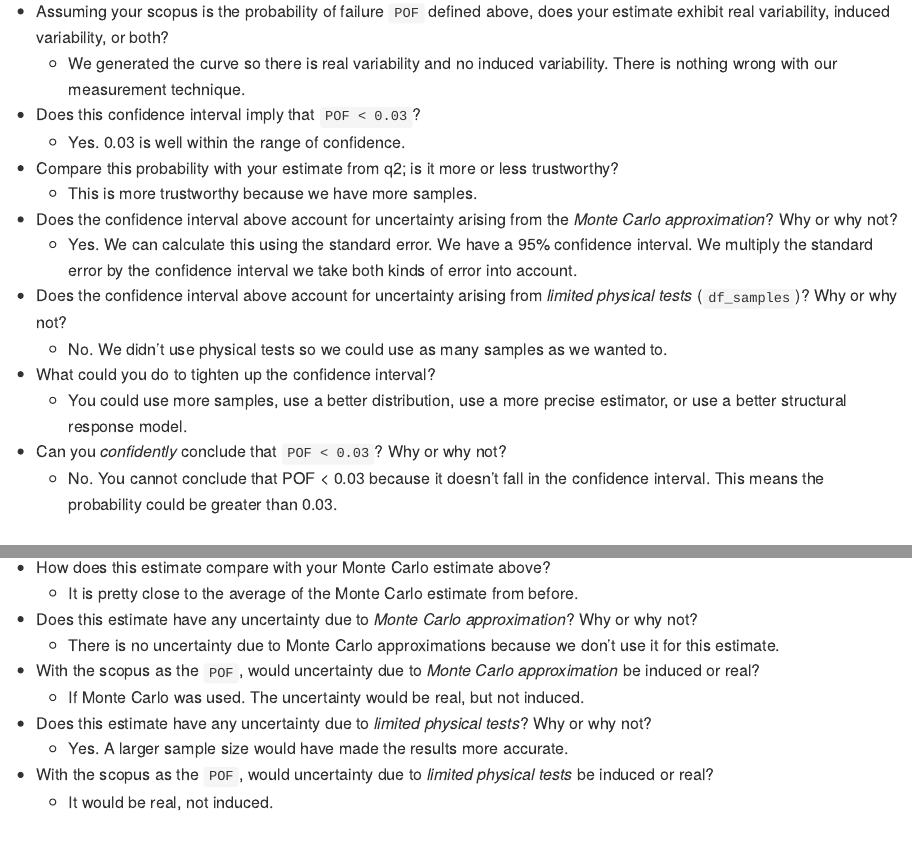
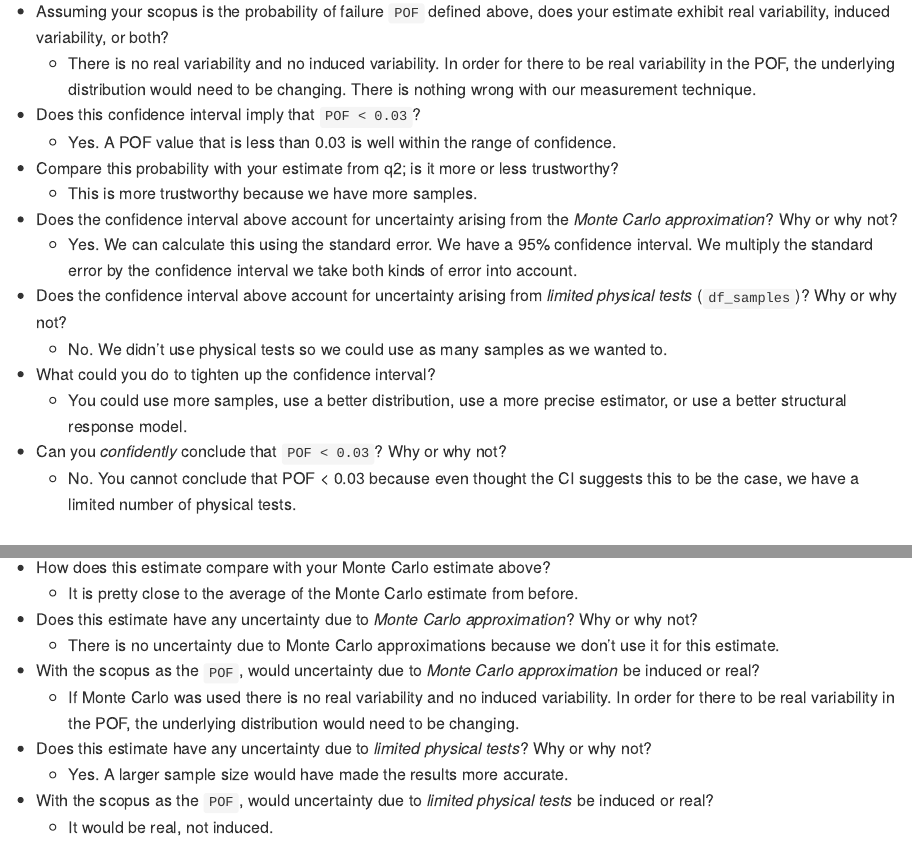
Before and after one commit to r-s-lewis/data-science-S2023, an R Markdown document (challenges/c08-structures-assignment.Rmd): the page in a window 1100 px wide, from 7670 px down, and a second part further down, joined at a grey line. The pictures show the output file challenges/c08-structures-assignment.md that the author committed with the source, drawn offline in the style of GitHub.

Commit message:
changes to c08

````diff
--- a/challenges/c08-structures-assignment.Rmd
+++ b/challenges/c08-structures-assignment.Rmd
@@ -213,9 +213,9 @@ df_norm_pof
 ```
 
 -   Assuming your scopus is the probability of failure `POF` defined above, does your estimate exhibit real variability, induced variability, or both?
-    -   We generated the curve so there is real variability and no induced variability. There is nothing wrong with our measurement technique.
+    -   There is no real variability and no induced variability. In order for there to be real variability in the POF, the underlying distribution would need to be changing. There is nothing wrong with our measurement technique.
 -   Does this confidence interval imply that `POF < 0.03`?
-    -   Yes. 0.03 is well within the range of confidence.
+    -   Yes. A POF value that is less than 0.03 is well within the range of confidence.
 -   Compare this probability with your estimate from q2; is it more or less trustworthy?
     -   This is more trustworthy because we have more samples.
 -   Does the confidence interval above account for uncertainty arising from the *Monte Carlo approximation*? Why or why not?
@@ -225,7 +225,7 @@ df_norm_pof
 -   What could you do to tighten up the confidence interval?
     -   You could use more samples, use a better distribution, use a more precise estimator, or use a better structural response model.
 -   Can you *confidently* conclude that `POF < 0.03`? Why or why not?
-    -   No. You cannot conclude that POF \< 0.03 because it doesn't fall in the confidence interval. This means the probability could be greater than 0.03.
+    -   No. You cannot conclude that POF \< 0.03 because even thought the CI suggests this to be the case, we have a limited number of physical tests.
 
 ## A different way to compute the POF
 
@@ -280,7 +280,7 @@ df_samples %>% estimate_pof()
 -   Does this estimate have any uncertainty due to *Monte Carlo approximation*? Why or why not?
     -   There is no uncertainty due to Monte Carlo approximations because we don't use it for this estimate.
 -   With the scopus as the `POF`, would uncertainty due to *Monte Carlo approximation* be induced or real?
-    -   If Monte Carlo was used. The uncertainty would be real, but not induced.
+    -   If Monte Carlo was used there is no real variability and no induced variability. In order for there to be real variability in the POF, the underlying distribution would need to be changing.
 -   Does this estimate have any uncertainty due to *limited physical tests*? Why or why not?
     -   Yes. A larger sample size would have made the results more accurate.
 -   With the scopus as the `POF`, would uncertainty due to *limited physical tests* be induced or real?
````
Also changed, not shown: challenges/c08-structures-assignment.md, challenges/c08-structures-assignment.Rmd (4 more changed lines).
